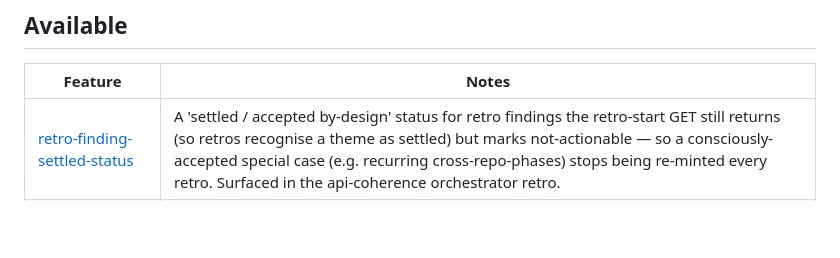
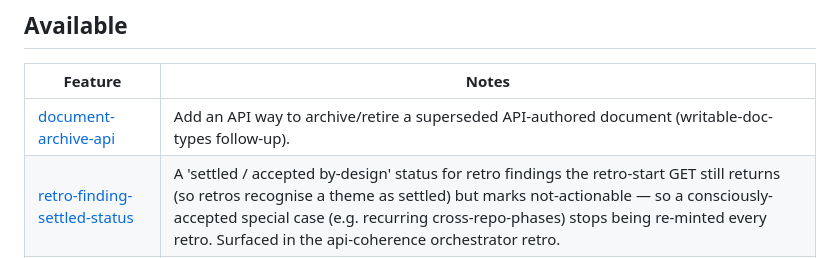
Before and after one commit to nigelmcnie/feature-skills-webapp, a Markdown page: features.md, the part around the change. GitHub-like rendering; blank space fills up the shorter version.

Commit message:
docs: add document-archive-api context
Co-Authored-By: Claude <noreply@anthropic.com>

```diff
--- a/features.md
+++ b/features.md
@@ -7,6 +7,7 @@
 ## Available
 | Feature | Notes |
 |---|---|
+| [document-archive-api](docs/features/document-archive-api/context.md) | Add an API way to archive/retire a superseded API-authored document (writable-doc-types follow-up). |
 | [retro-finding-settled-status](docs/features/retro-finding-settled-status/context.md) | A 'settled / accepted by-design' status for retro findings the retro-start GET still returns (so retros recognise a theme as settled) but marks not-actionable — so a consciously-accepted special case (e.g. recurring cross-repo-phases) stops being re-minted every retro. Surfaced in the api-coherence orchestrator retro. |
 | retro-recurrence-trend | Split from retro-findings-capture: surface a finding's recurrence depth ("raised in N retros") as an explicit trend and feed it back into the /feature-retro prompt to nudge persistent findings toward becoming tracked features. Design once retro-findings-capture has run in anger. |
 | [surfacing-feedback-signal](docs/features/surfacing-feedback-signal/context.md) |  |
```
Also changed, not shown: 1 other file.
